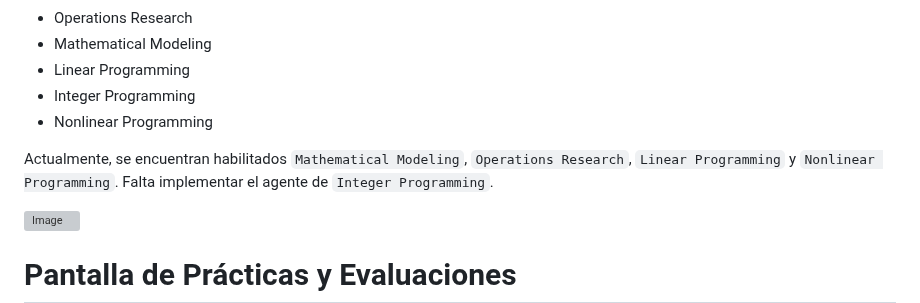
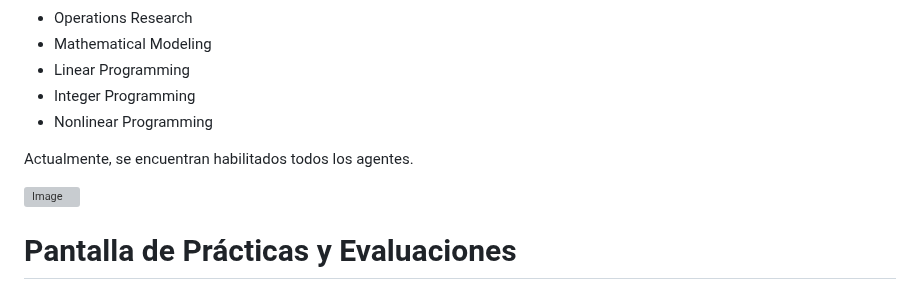
Before and after one commit to JorgeMoragaCalvo/theses-impl, a Markdown page: README.md, the part around the change. Rendered like a GitHub page; grey boxes are pictures that could not be loaded.

Commit message:
fixing comments

```diff
--- a/README.md
+++ b/README.md
@@ -21,7 +21,7 @@ Una vez `logeado`, se muestra el nombre y el email del estudiante, junto con el
   - Integer Programming
   - Nonlinear Programming
 
-Actualmente, se encuentran habilitados `Mathematical Modeling`, `Operations Research`, `Linear Programming` y `Nonlinear Programming`. Falta implementar el agente de `Integer Programming`.
+Actualmente, se encuentran habilitados todos los agentes.
 
 <img width="1857" height="907" alt="Image" src="https://github.com/user-attachments/assets/759658b3-3371-434d-ae2c-e21e094b91aa" />
 
```
